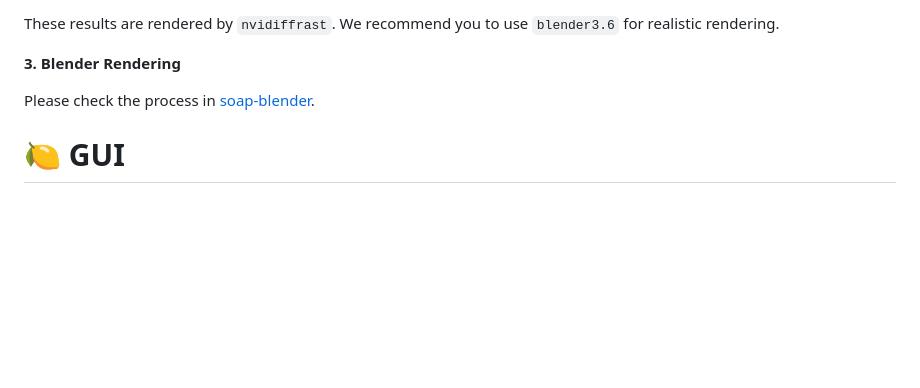
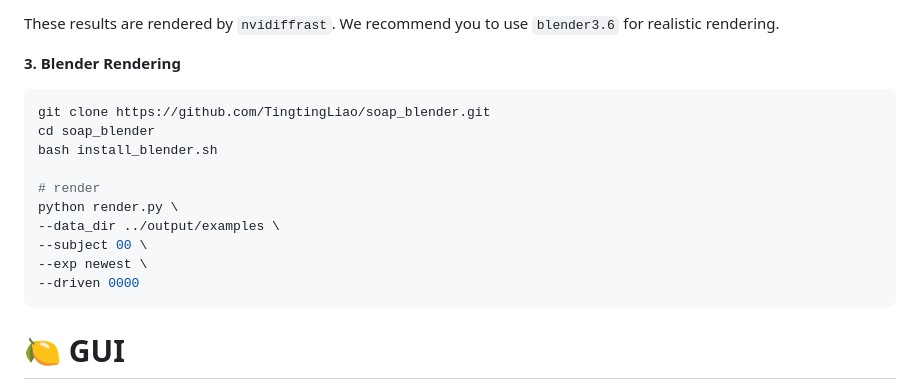
Before and after one commit to TingtingLiao/soap, a Markdown page: README.md, the part around the change. Rendered like a GitHub page; blank space fills up the shorter version.

Commit message:
add Blender rendering instructions in README

````diff
--- a/README.md
+++ b/README.md
@@ -81,8 +81,18 @@ The generated results will be saved under **`./output/examples/00/6-views/`**.
 These results are rendered by `nvidiffrast`. We recommend you to use `blender3.6` for realistic rendering.
 
 **3. Blender Rendering**
+```bash
+git clone https://github.com/TingtingLiao/soap_blender.git
+cd soap_blender
+bash install_blender.sh
 
-Please check the process in [soap-blender](https://github.com/TingtingLiao/soap_blender).
+# render
+python render.py \
+--data_dir ../output/examples \
+--subject 00 \
+--exp newest \
+--driven 0000
+```
 
 
 # 🍋 GUI
````
